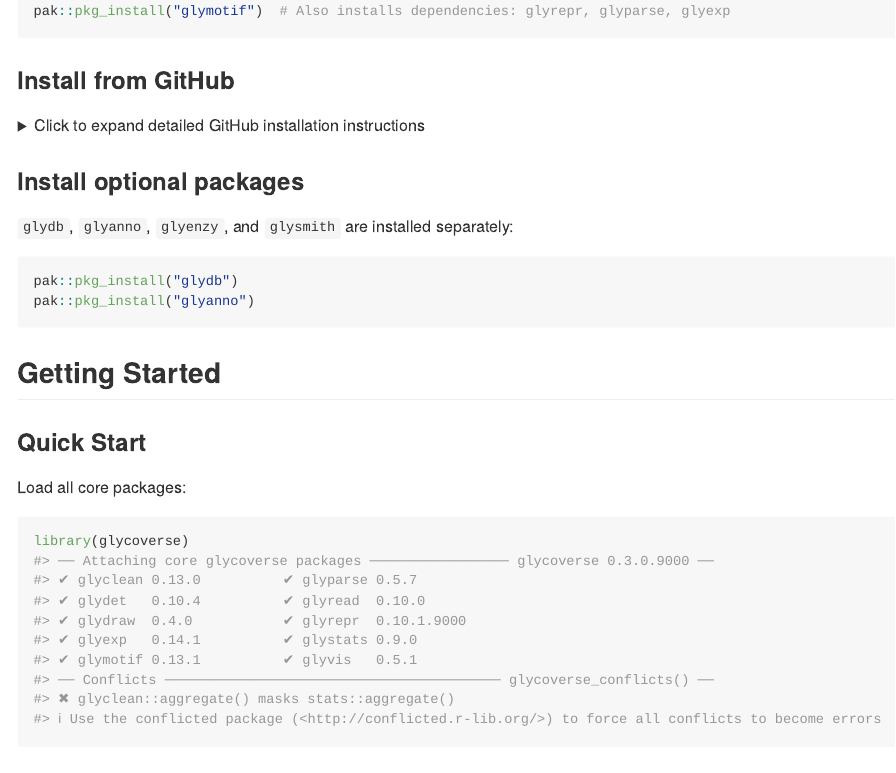
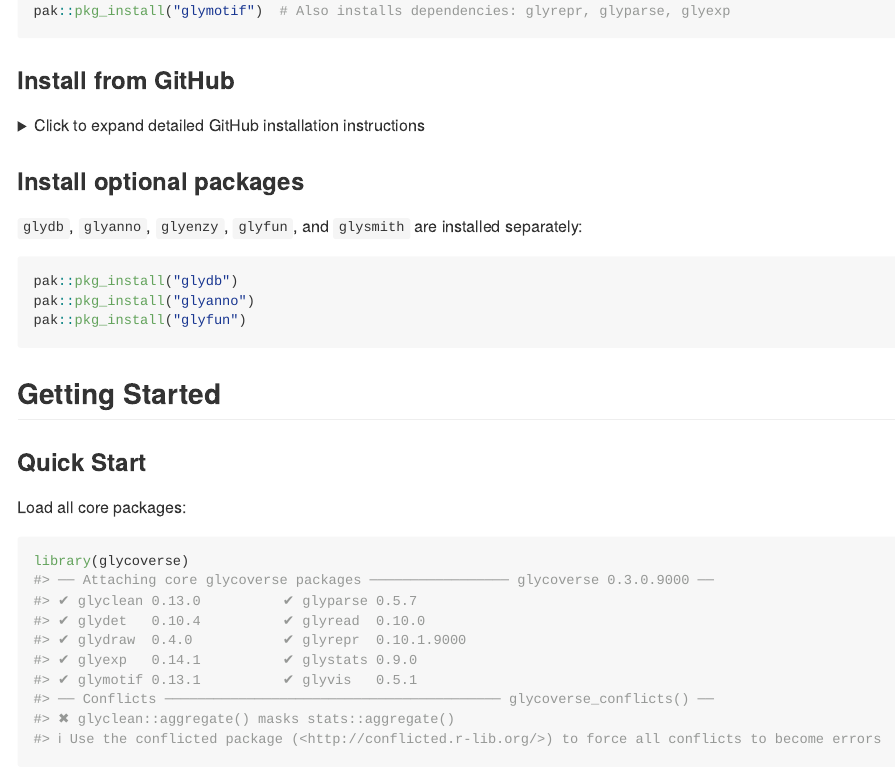
Before and after one commit to glycoverse/glycoverse, an R Markdown document (README.Rmd): the page in a window 1100 px wide, from 2010 px down. The pictures show the output file README.md that the author committed with the source, drawn offline in the style of GitHub; badge pictures from the web are left out.

Commit message:
fix: manage glyfun as a non-core glycoverse package

````diff
--- a/README.Rmd
+++ b/README.Rmd
@@ -161,11 +161,12 @@ For a step-by-step guide, search for "How to set up GitHub PAT for R."
 
 ### Install optional packages
 
-`glydb`, `glyanno`, `glyenzy`, and `glysmith` are installed separately:
+`glydb`, `glyanno`, `glyenzy`, `glyfun`, and `glysmith` are installed separately:
 
 ```r
 pak::pkg_install("glydb")
 pak::pkg_install("glyanno")
+pak::pkg_install("glyfun")
 ```
 
 ## Getting Started
````
Also changed, not shown: NEWS.md (+2 -0 lines), R/attach.R (+1 -0 lines), README.md, 1 other file.
